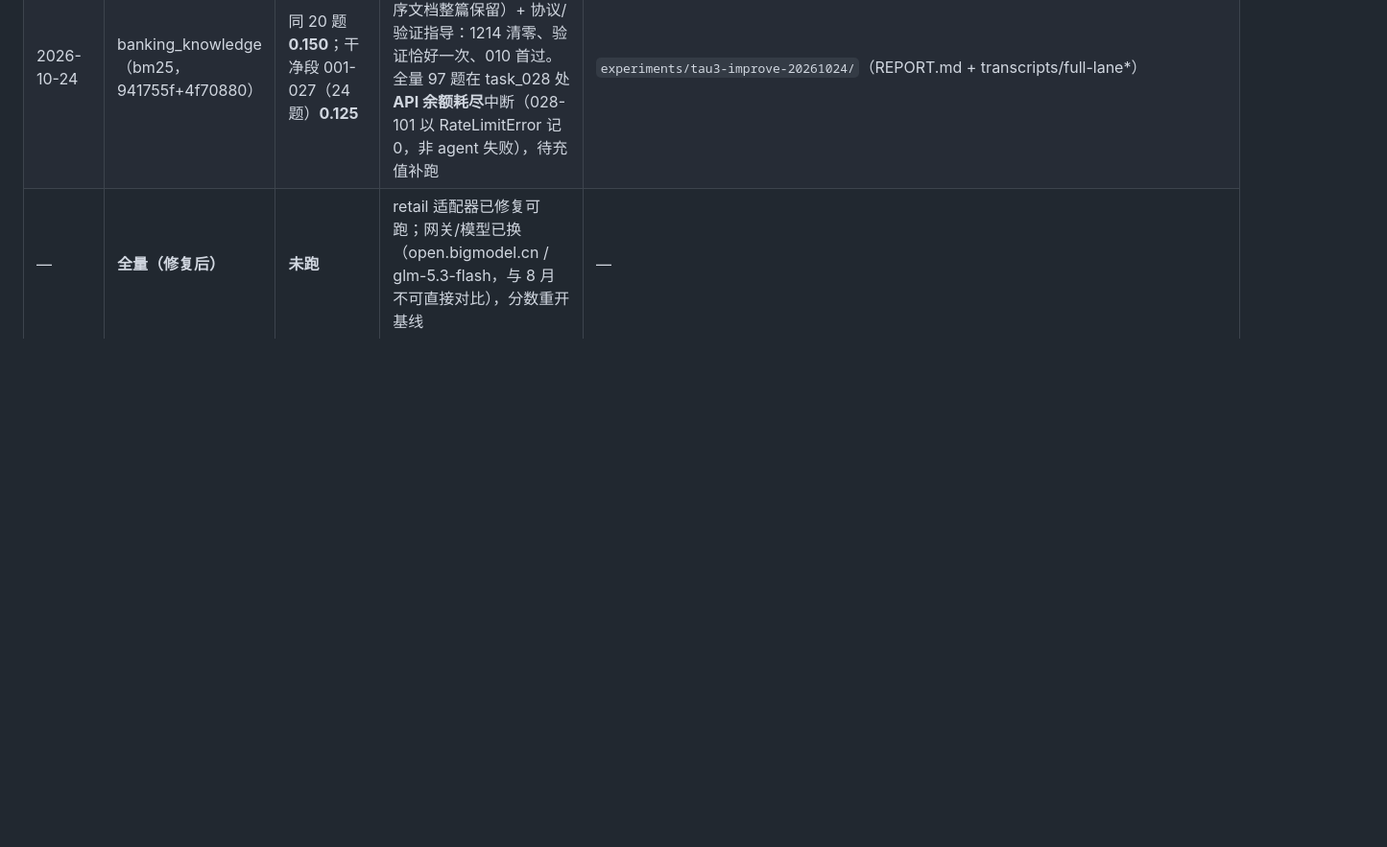
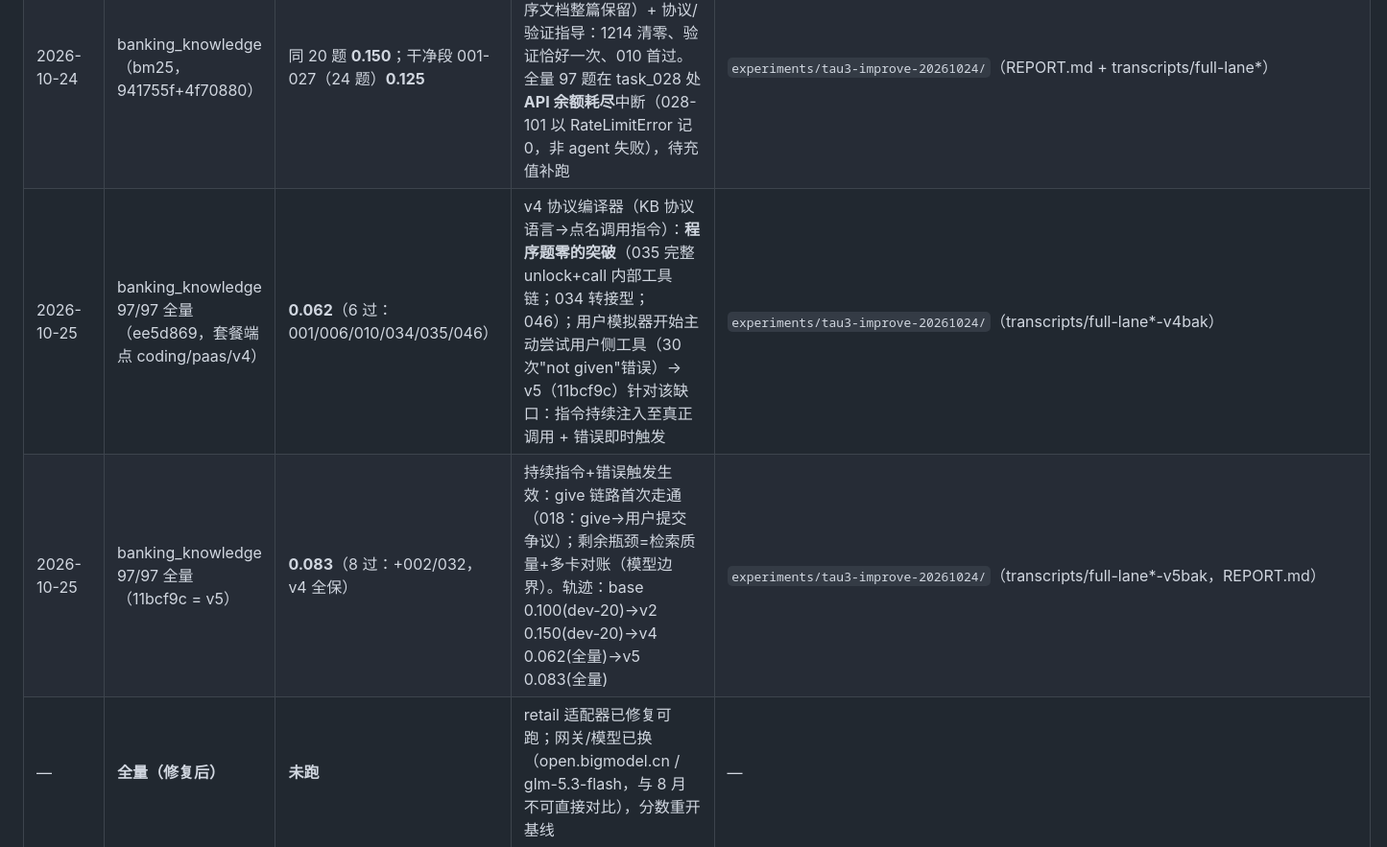
Before and after one commit to anwen/swaybot, a Markdown page: BENCHES.md, the part around the change. Shown at 96% size. Drawn GitHub-style; blank space fills up the shorter version.

```diff
--- a/BENCHES.md
+++ b/BENCHES.md
@@ -22,6 +22,8 @@
 | 2026-10-22 | retail | task 5 **0.0**（修复后正常跑完） | 首跑报 `get_environment() got unexpected keyword 'retrieval_variant'`——tau2 2026-10 签名变化（retrieval_config 仅 banking_knowledge 构造器接受）。已在 tau3bench CLI 按域签名探测转发，修复后跑通；0.0 为新模型单点数据，全量见下一行 | `tau3_results/rollout/` |
 | 2026-10-24 | banking_knowledge（bm25） | dev-20 = **0.100**（旧适配器，修复前） | 失败归因：18/20 题命中 bigmodel error 1214（上下文裁剪产生孤儿 tool 消息/连续 assistant），9 题陷入重验证死循环；隐藏工具协议（78/97 题所需）指导为零 | `experiments/tau3-improve-20261024/transcripts/base/` |
 | 2026-10-24 | banking_knowledge（bm25，941755f+4f70880） | 同 20 题 **0.150**；干净段 001-027（24 题）**0.125** | 结构修复（裁剪预算 8k→60k、边界安全、程序文档整篇保留）+ 协议/验证指导：1214 清零、验证恰好一次、010 首过。全量 97 题在 task_028 处 **API 余额耗尽**中断（028-101 以 RateLimitError 记 0，非 agent 失败），待充值补跑 | `experiments/tau3-improve-20261024/`（REPORT.md + transcripts/full-lane*） |
+| 2026-10-25 | banking_knowledge 97/97 全量（ee5d869，套餐端点 coding/paas/v4） | **0.062**（6 过：001/006/010/034/035/046） | v4 协议编译器（KB 协议语言→点名调用指令）：**程序题零的突破**（035 完整 unlock+call 内部工具链；034 转接型；046）；用户模拟器开始主动尝试用户侧工具（30 次"not given"错误）→ v5（11bcf9c）针对该缺口：指令持续注入至真正调用 + 错误即时触发 | `experiments/tau3-improve-20261024/`（transcripts/full-lane*-v4bak） |
+| 2026-10-25 | banking_knowledge 97/97 全量（11bcf9c = v5） | **0.083**（8 过：+002/032，v4 全保） | 持续指令+错误触发生效：give 链路首次走通（018：give→用户提交争议）；剩余瓶颈=检索质量+多卡对账（模型边界）。轨迹：base 0.100(dev-20)→v2 0.150(dev-20)→v4 0.062(全量)→v5 0.083(全量) | `experiments/tau3-improve-20261024/`（transcripts/full-lane*-v5bak，REPORT.md） |
 | — | **全量（修复后）** | **未跑** | retail 适配器已修复可跑；网关/模型已换（open.bigmodel.cn / glm-5.3-flash，与 8 月不可直接对比），分数重开基线 | — |
 
 ## AgentDojo（utility / security）
```
Also changed, not shown: experiments/tau3-improve-20261024/REPORT.md (+22 -0 lines).
